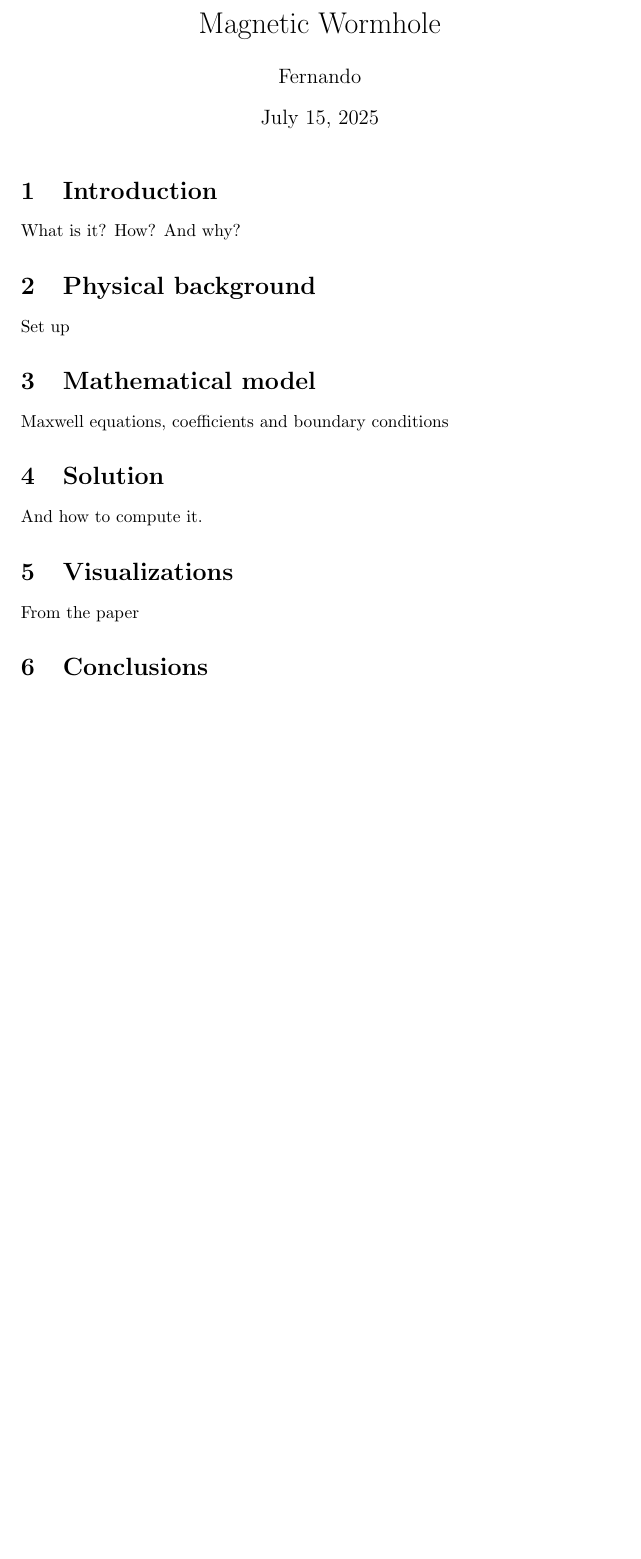
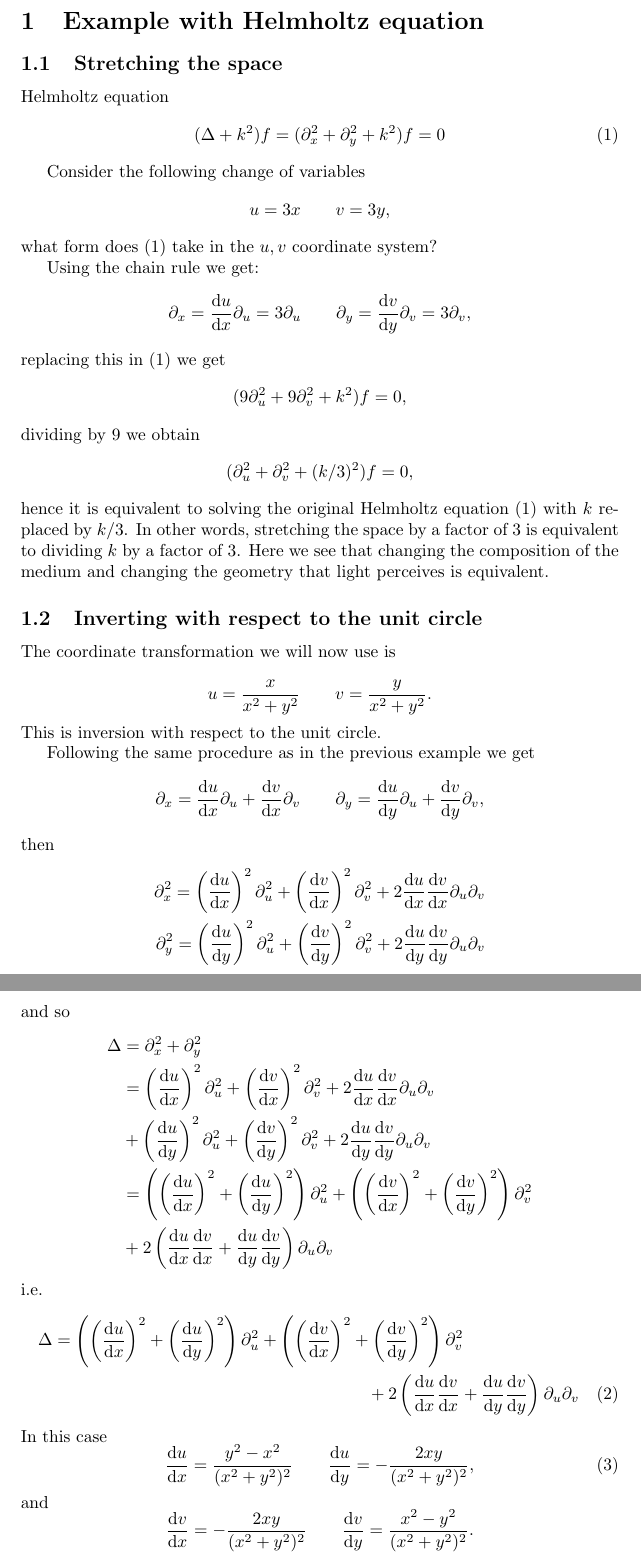
Before and after one commit to fernandohv3279/partB, a LaTeX document (partb.tex, which reads commands.tex, helmholtz.tex): part of the page before the commit and two parts of pages 1 and 2 of 3 after it, the two joined at a grey line, cut at the place of the change, the shorter picture padded with empty space. Compiled offline with pdfLaTeX.

Commit message:
Add examples with Helmholtz eq

```diff
--- /dev/null
+++ b/commands.tex
@@ -0,0 +1 @@
+\newcommand{\dd}[2]{\frac{\mathrm{d}#1}{\mathrm{d}#2}}
--- /dev/null
+++ b/helmholtz.tex
@@ -0,0 +1,93 @@
+\subsection{Stretching the space}
+Helmholtz equation
+\begin{equation}\label{helmholtz}
+	(\Delta +k^2)f=(\partial_x^2+\partial_y^2+k^2)f=0
+\end{equation}
+
+Consider the following change of variables
+\begin{equation*}
+	u=3x \qquad
+	v=3y,
+\end{equation*}
+what form does \eqref{helmholtz} take in the \(u,v\) coordinate system?
+
+Using the chain rule we get:
+\begin{equation*}
+	\partial_x=\dd{u}{x}\partial_u=3\partial_u \qquad
+	\partial_y=\dd{v}{y}\partial_v=3\partial_v,
+\end{equation*}
+replacing this in \eqref{helmholtz} we get
+\begin{equation*}
+	(9\partial_u^2+9\partial_v^2+k^2)f=0,
+\end{equation*}
+dividing by 9 we obtain
+\begin{equation*}
+	(\partial_u^2+\partial_v^2+(k/3)^2)f=0,
+\end{equation*}
+hence it is equivalent to solving the original Helmholtz equation
+\eqref{helmholtz} with \(k\) replaced by \(k/3\). In other words, stretching
+the space by a factor of 3 is equivalent to dividing \(k\) by a factor of 3.
+Here we see that changing the composition of the medium and changing the
+geometry that light perceives is equivalent.
+
+\subsection{Inverting with respect to the unit circle}
+The coordinate transformation we will now use is
+
+\begin{equation*}
+	u=\frac{x}{x^2+y^2} \qquad
+	v=\frac{y}{x^2+y^2}.
+\end{equation*}
+This is inversion with respect to the unit circle.
+
+Following the same procedure as in the previous example we get
+\begin{equation*}
+	\partial_x=\dd{u}{x}\partial_u + \dd{v}{x}\partial_v \qquad
+	\partial_y=\dd{u}{y}\partial_u + \dd{v}{y}\partial_v,
+\end{equation*}
+then
+\begin{align*}
+	\partial_x^2=
+	  \left(\dd{u}{x}\right)^2\partial_u^2
+	+ \left(\dd{v}{x}\right)^2\partial_v^2
+	+ 2\dd{u}{x}\dd{v}{x}\partial_u\partial_v \\
+	\partial_y^2=
+	  \left(\dd{u}{y}\right)^2\partial_u^2
+	+ \left(\dd{v}{y}\right)^2\partial_v^2
+	+ 2\dd{u}{y}\dd{v}{y}\partial_u\partial_v
+\end{align*}
+and so
+\begin{align*}
+	\Delta &= \partial_x^2+\partial_y^2\\
+	       &= \left(\dd{u}{x}\right)^2\partial_u^2
+	+ \left(\dd{v}{x}\right)^2\partial_v^2
+	+ 2\dd{u}{x}\dd{v}{x}\partial_u\partial_v\\
+	       &+
+	  \left(\dd{u}{y}\right)^2\partial_u^2
+	+ \left(\dd{v}{y}\right)^2\partial_v^2
+	+ 2\dd{u}{y}\dd{v}{y}\partial_u\partial_v\\
+	       &=\left(\left(\dd{u}{x}\right)^2
+	+\left(\dd{u}{y}\right)^2\right)\partial_u^2
+	+\left(\left(\dd{v}{x}\right)^2
+	+\left(\dd{v}{y}\right)^2\right)\partial_v^2\\
+	       &+2\left(\dd{u}{x}\dd{v}{x}
+	+\dd{u}{y}\dd{v}{y}\right)\partial_u\partial_v
+\end{align*}
+i.e.
+\begin{multline}\label{laplacianuv}
+	\Delta =\left(\left(\dd{u}{x}\right)^2
+	+\left(\dd{u}{y}\right)^2\right)\partial_u^2
+	       +\left(\left(\dd{v}{x}\right)^2
+	+\left(\dd{v}{y}\right)^2\right)\partial_v^2\\
+	       +2\left(\dd{u}{x}\dd{v}{x}
+	+\dd{u}{y}\dd{v}{y}\right)\partial_u\partial_v
+\end{multline}
+In this case
+\begin{equation}\label{partialu}
+	\dd{u}{x}=\frac{y^2-x^2}{(x^2+y^2)^2} \qquad
+	\dd{u}{y}=-\frac{2xy}{(x^2+y^2)^2},
+\end{equation}
+and
+\begin{equation*}
+	\dd{v}{x}=-\frac{2xy}{(x^2+y^2)^2} \qquad
+	\dd{v}{y}=\frac{x^2-y^2}{(x^2+y^2)^2}.
+\end{equation*}
--- a/partb.tex
+++ b/partb.tex
@@ -2,26 +4,12 @@
 
 \begin{document}
 
-\title{Magnetic Wormhole}
+\title{Fundamentals of cloaking}
 \author{Fernando}
 \date{\today}
-\maketitle
+% \maketitle
 
-\section{Introduction}
-What is it? How? And why?
-
-\section{Physical background}
-Set up
-
-\section{Mathematical model}
-Maxwell equations, coefficients and boundary conditions
-
-\section{Solution}
-And how to compute it.
-
-\section{Visualizations}
-From the paper
-
-\section{Conclusions}
+\section{Example with Helmholtz equation}
+\input{helmholtz.tex}
 
 \end{document}
```
Also changed, not shown: helmholtz.tex (55 more changed lines), partb.tex (2 more changed lines).
